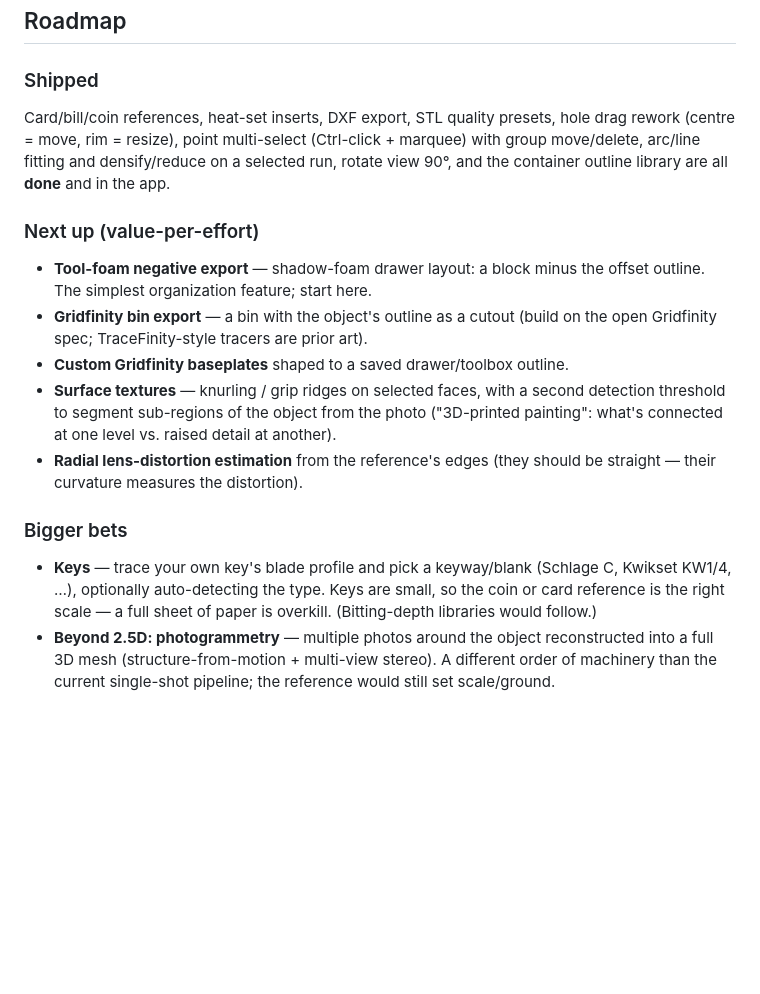
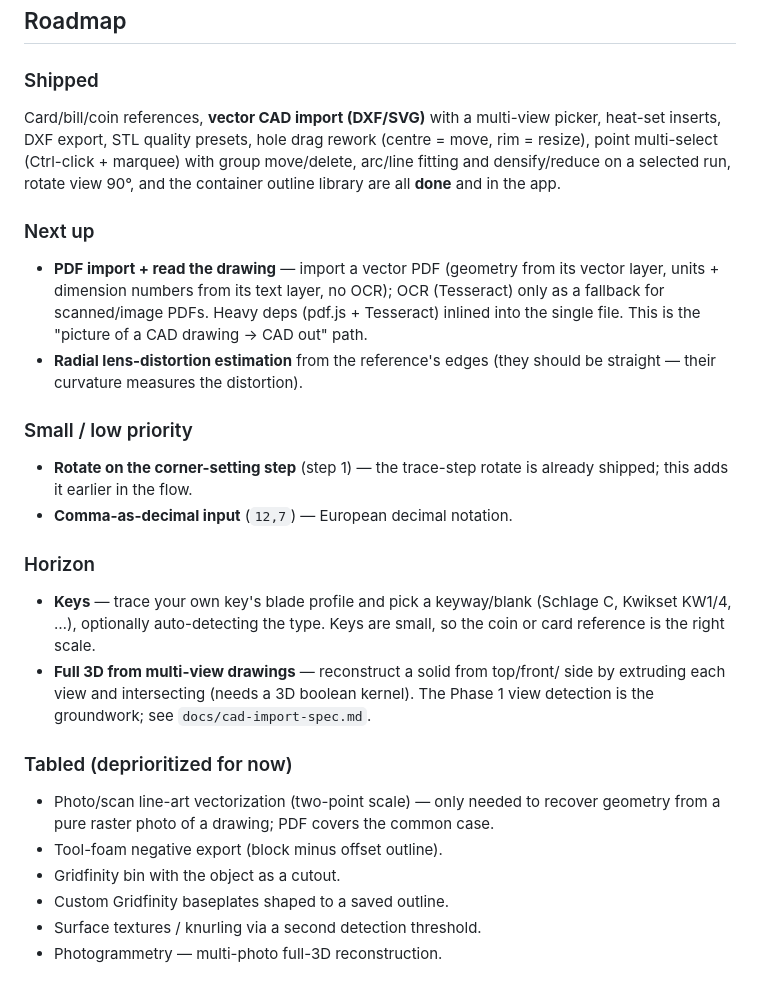
Before and after one commit to zillaness/2.5D, a Markdown page: README.md, the part around the change. Rendered like a GitHub page; blank space fills up the shorter version.

Commit message:
Roadmap: reprioritize — PDF import next; table foam/Gridfinity/textures/photogrammetry/raster
Per user direction: PDF import (read the drawing) is the next target;
lens-distortion and two small items remain queued; keys and full 3D-from-
views stay on the horizon. Tool-foam, Gridfinity bin, custom baseplates,
face textures, photogrammetry, and photo/scan line-art vectorization are
moved to a Tabled section. Marks vector CAD import as shipped.

Co-Authored-By: Claude Fable 5 <noreply@anthropic.com>
Claude-Session: https://claude.ai/code/session_01Vks6svq7meLMWcdaeMm839

```diff
--- a/README.md
+++ b/README.md
@@ -233,34 +233,44 @@ npm run build        # regenerate dist/2.5d-local.html
 
 ### Shipped
 
-Card/bill/coin references, heat-set inserts, DXF export, STL quality presets,
-hole drag rework (centre = move, rim = resize), point multi-select
-(Ctrl-click + marquee) with group move/delete, arc/line fitting and
-densify/reduce on a selected run, rotate view 90°, and the container outline
-library are all **done** and in the app.
+Card/bill/coin references, **vector CAD import (DXF/SVG)** with a multi-view
+picker, heat-set inserts, DXF export, STL quality presets, hole drag rework
+(centre = move, rim = resize), point multi-select (Ctrl-click + marquee) with
+group move/delete, arc/line fitting and densify/reduce on a selected run,
+rotate view 90°, and the container outline library are all **done** and in the
+app.
 
-### Next up (value-per-effort)
+### Next up
 
-- **Tool-foam negative export** — shadow-foam drawer layout: a block minus
-  the offset outline. The simplest organization feature; start here.
-- **Gridfinity bin export** — a bin with the object's outline as a cutout
-  (build on the open Gridfinity spec; TraceFinity-style tracers are prior
-  art).
-- **Custom Gridfinity baseplates** shaped to a saved drawer/toolbox outline.
-- **Surface textures** — knurling / grip ridges on selected faces, with a
-  second detection threshold to segment sub-regions of the object from the
-  photo ("3D-printed painting": what's connected at one level vs. raised
-  detail at another).
+- **PDF import + read the drawing** — import a vector PDF (geometry from its
+  vector layer, units + dimension numbers from its text layer, no OCR); OCR
+  (Tesseract) only as a fallback for scanned/image PDFs. Heavy deps (pdf.js +
+  Tesseract) inlined into the single file. This is the "picture of a CAD
+  drawing → CAD out" path.
 - **Radial lens-distortion estimation** from the reference's edges (they
   should be straight — their curvature measures the distortion).
 
-### Bigger bets
+### Small / low priority
+
+- **Rotate on the corner-setting step** (step 1) — the trace-step rotate is
+  already shipped; this adds it earlier in the flow.
+- **Comma-as-decimal input** (`12,7`) — European decimal notation.
+
+### Horizon
 
 - **Keys** — trace your own key's blade profile and pick a keyway/blank
   (Schlage C, Kwikset KW1/4, …), optionally auto-detecting the type. Keys are
-  small, so the coin or card reference is the right scale — a full sheet of
-  paper is overkill. (Bitting-depth libraries would follow.)
-- **Beyond 2.5D: photogrammetry** — multiple photos around the object
-  reconstructed into a full 3D mesh (structure-from-motion + multi-view
-  stereo). A different order of machinery than the current single-shot
-  pipeline; the reference would still set scale/ground.
+  small, so the coin or card reference is the right scale.
+- **Full 3D from multi-view drawings** — reconstruct a solid from top/front/
+  side by extruding each view and intersecting (needs a 3D boolean kernel).
+  The Phase 1 view detection is the groundwork; see `docs/cad-import-spec.md`.
+
+### Tabled (deprioritized for now)
+
+- Photo/scan line-art vectorization (two-point scale) — only needed to recover
+  geometry from a pure raster photo of a drawing; PDF covers the common case.
+- Tool-foam negative export (block minus offset outline).
+- Gridfinity bin with the object as a cutout.
+- Custom Gridfinity baseplates shaped to a saved outline.
+- Surface textures / knurling via a second detection threshold.
+- Photogrammetry — multi-photo full-3D reconstruction.
```
